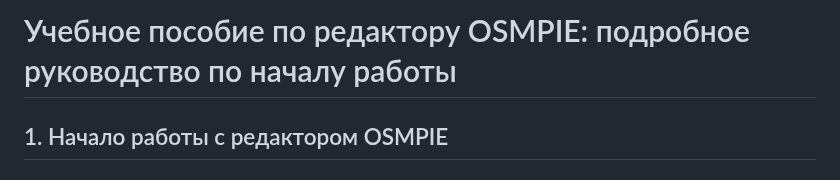
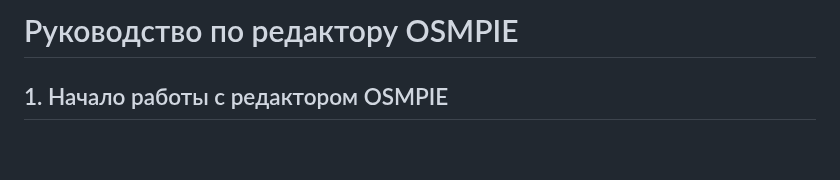
Before and after one commit to kuzinmv/osmpie-doc, a Markdown page: ru/getting-started.md, the part around the change. Rendered like a GitHub page; blank space fills up the shorter version.

```diff
--- a/ru/getting-started.md
+++ b/ru/getting-started.md
@@ -1,5 +1,5 @@
 
-# Учебное пособие по редактору OSMPIE: подробное руководство по началу работы
+# Руководство по редактору OSMPIE
 
 ## 1. Начало работы с редактором OSMPIE
 
```
